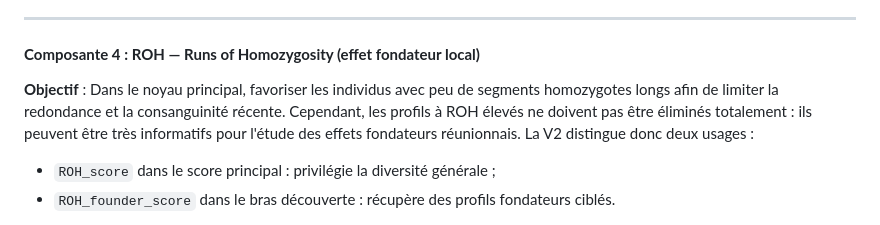
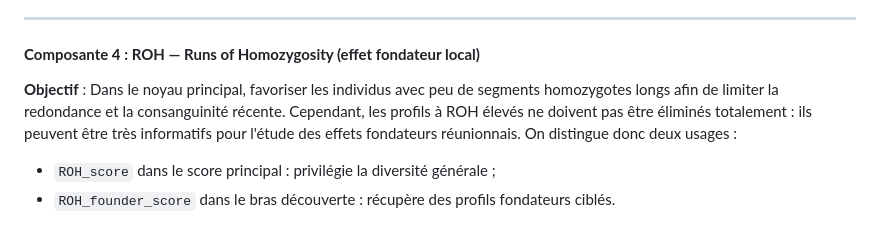
Before and after one commit to patrick-mun/genome_reunion, a Markdown page: METHODOLOGY_selection_V2_renforcee.md, the part around the change. Rendered like a GitHub page.

```diff
--- a/METHODOLOGY_selection_V2_renforcee.md
+++ b/METHODOLOGY_selection_V2_renforcee.md
@@ -314,7 +314,7 @@ Cette composante n'est pas nécessairement intégrée au score principal `S_div`
 
 #### **Composante 4 : ROH — Runs of Homozygosity (effet fondateur local)**
 
-**Objectif** : Dans le noyau principal, favoriser les individus avec peu de segments homozygotes longs afin de limiter la redondance et la consanguinité récente. Cependant, les profils à ROH élevés ne doivent pas être éliminés totalement : ils peuvent être très informatifs pour l'étude des effets fondateurs réunionnais. La V2 distingue donc deux usages :
+**Objectif** : Dans le noyau principal, favoriser les individus avec peu de segments homozygotes longs afin de limiter la redondance et la consanguinité récente. Cependant, les profils à ROH élevés ne doivent pas être éliminés totalement : ils peuvent être très informatifs pour l'étude des effets fondateurs réunionnais. On distingue donc deux usages :
 - `ROH_score` dans le score principal : privilégie la diversité générale ;
 - `ROH_founder_score` dans le bras découverte : récupère des profils fondateurs ciblés.
 
```
